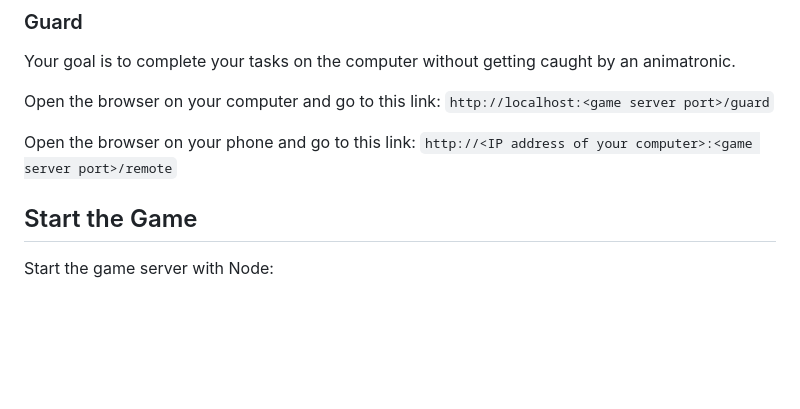
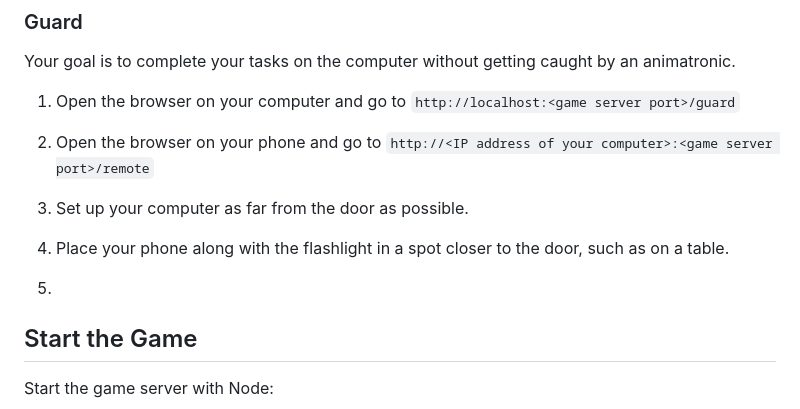
Before and after one commit to GrooveHacker/fnaf-irl, a Markdown page: README.md, the part around the change. Rendered like a GitHub page; blank space fills up the shorter version.

```diff
--- a/README.md
+++ b/README.md
@@ -94,11 +94,15 @@ Set up your cameras and QR codes in several areas scattered around the play spac
 ### Guard
 Your goal is to complete your tasks on the computer without getting caught by an animatronic.
 
-Open the browser on your computer and go to this link: `http://localhost:<game server port>/guard`
+1. Open the browser on your computer and go to `http://localhost:<game server port>/guard`
 
-Open the browser on your phone and go to this link: `http://<IP address of your computer>:<game server port>/remote`
+2. Open the browser on your phone and go to `http://<IP address of your computer>:<game server port>/remote`
 
+3. Set up your computer as far from the door as possible.
 
+4. Place your phone along with the flashlight in a spot closer to the door, such as on a table.
+
+5.
 
 ## Start the Game
 
```
